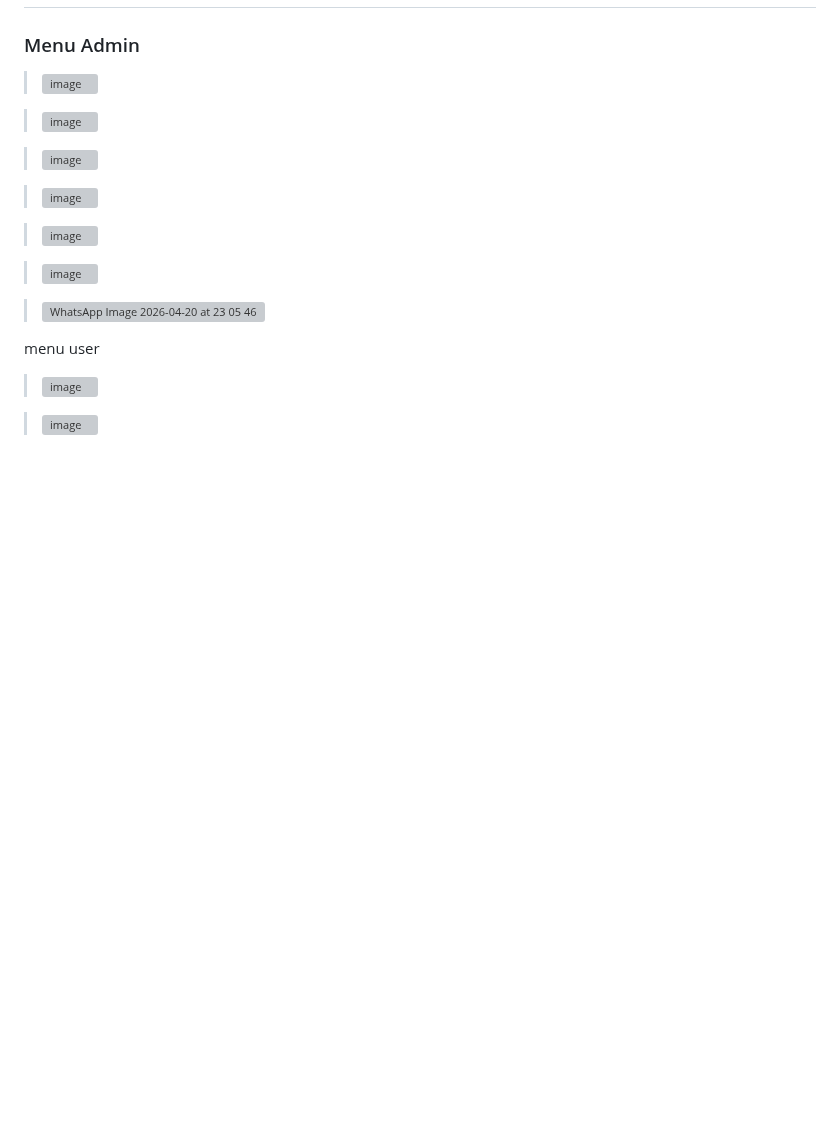
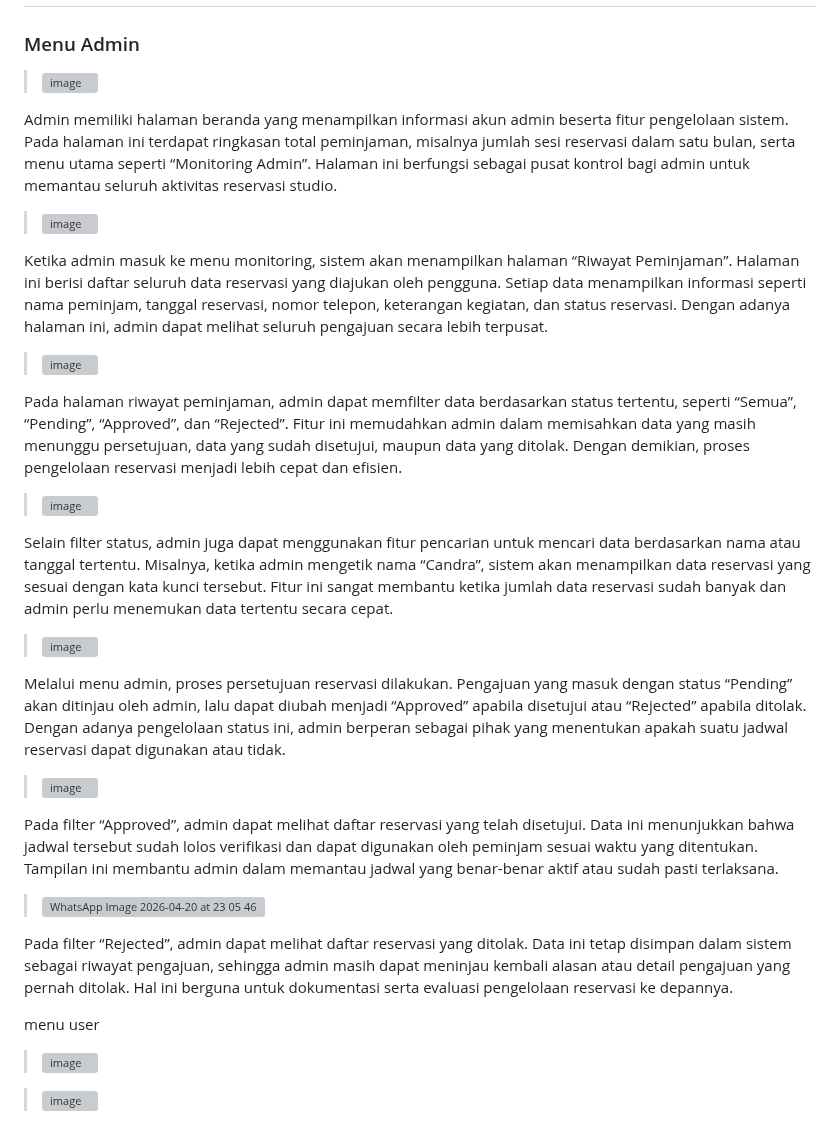
Before and after one commit to PA-Ayam-Jago/PRAKTIKUM-PAB, a Markdown page: README.md, the part around the change. GitHub-like rendering; blank space fills up the shorter version; grey boxes are pictures that could not be loaded.

```diff
--- a/README.md
+++ b/README.md
@@ -275,17 +275,31 @@ Aplikasi menggunakan file `.env` untuk menyimpan konfigurasi penting seperti API
 
 > <img width="1080" height="2333" alt="image" src="https://github.com/user-attachments/assets/98d73562-ac7d-4778-9712-84282b7ee04e" />
 
+Admin memiliki halaman beranda yang menampilkan informasi akun admin beserta fitur pengelolaan sistem. Pada halaman ini terdapat ringkasan total peminjaman, misalnya jumlah sesi reservasi dalam satu bulan, serta menu utama seperti “Monitoring Admin”. Halaman ini berfungsi sebagai pusat kontrol bagi admin untuk memantau seluruh aktivitas reservasi studio.
+
 > <img width="1080" height="2336" alt="image" src="https://github.com/user-attachments/assets/870811e8-eb78-4ece-8590-84e30a0818b1" />
+
+Ketika admin masuk ke menu monitoring, sistem akan menampilkan halaman “Riwayat Peminjaman”. Halaman ini berisi daftar seluruh data reservasi yang diajukan oleh pengguna. Setiap data menampilkan informasi seperti nama peminjam, tanggal reservasi, nomor telepon, keterangan kegiatan, dan status reservasi. Dengan adanya halaman ini, admin dapat melihat seluruh pengajuan secara lebih terpusat.
 
 > <img width="1080" height="2331" alt="image" src="https://github.com/user-attachments/assets/e79a8cf9-3400-4e86-8ce1-303793778c9d" />
 
+Pada halaman riwayat peminjaman, admin dapat memfilter data berdasarkan status tertentu, seperti “Semua”, “Pending”, “Approved”, dan “Rejected”. Fitur ini memudahkan admin dalam memisahkan data yang masih menunggu persetujuan, data yang sudah disetujui, maupun data yang ditolak. Dengan demikian, proses pengelolaan reservasi menjadi lebih cepat dan efisien.
+
 > <img width="1080" height="2340" alt="image" src="https://github.com/user-attachments/assets/cfab4750-f72d-4395-b481-dc176ba7a435" />
+
+Selain filter status, admin juga dapat menggunakan fitur pencarian untuk mencari data berdasarkan nama atau tanggal tertentu. Misalnya, ketika admin mengetik nama “Candra”, sistem akan menampilkan data reservasi yang sesuai dengan kata kunci tersebut. Fitur ini sangat membantu ketika jumlah data reservasi sudah banyak dan admin perlu menemukan data tertentu secara cepat.
 
 > <img width="1080" height="2339" alt="image" src="https://github.com/user-attachments/assets/4eb85190-a1dd-4a50-b21b-b2c0b76a9f50" />
 
+Melalui menu admin, proses persetujuan reservasi dilakukan. Pengajuan yang masuk dengan status “Pending” akan ditinjau oleh admin, lalu dapat diubah menjadi “Approved” apabila disetujui atau “Rejected” apabila ditolak. Dengan adanya pengelolaan status ini, admin berperan sebagai pihak yang menentukan apakah suatu jadwal reservasi dapat digunakan atau tidak.
+
 > <img width="1080" height="2337" alt="image" src="https://github.com/user-attachments/assets/da7d80cd-2bd8-4638-8a97-e2680b3ca4eb" />
 
+Pada filter “Approved”, admin dapat melihat daftar reservasi yang telah disetujui. Data ini menunjukkan bahwa jadwal tersebut sudah lolos verifikasi dan dapat digunakan oleh peminjam sesuai waktu yang ditentukan. Tampilan ini membantu admin dalam memantau jadwal yang benar-benar aktif atau sudah pasti terlaksana.
+
 > <img width="718" height="1600" alt="WhatsApp Image 2026-04-20 at 23 05 46" src="https://github.com/user-attachments/assets/d419a216-010f-45f0-94c2-e875693e3572" />
+
+Pada filter “Rejected”, admin dapat melihat daftar reservasi yang ditolak. Data ini tetap disimpan dalam sistem sebagai riwayat pengajuan, sehingga admin masih dapat meninjau kembali alasan atau detail pengajuan yang pernah ditolak. Hal ini berguna untuk dokumentasi serta evaluasi pengelolaan reservasi ke depannya.
 
 menu user
 
```
